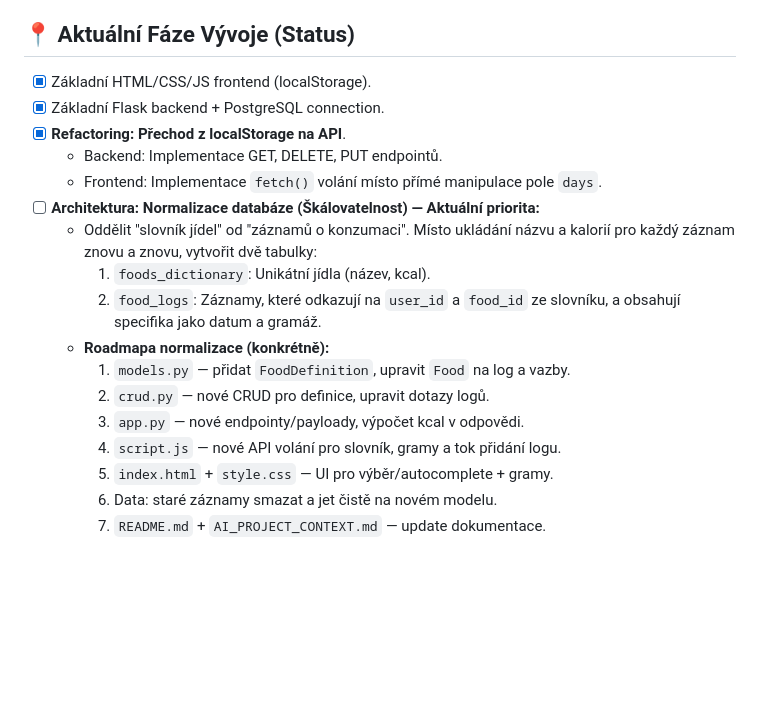
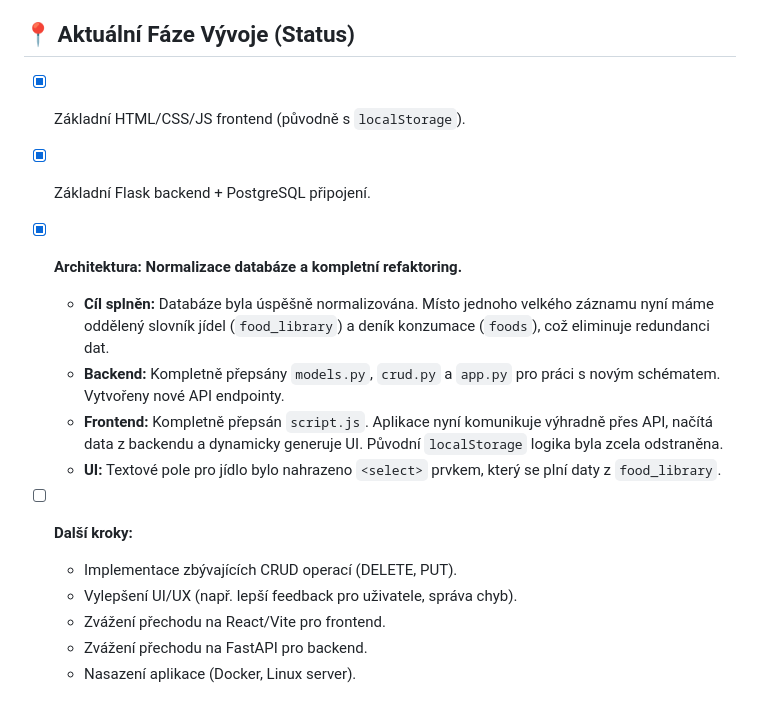
Before and after one commit to Denly11/kalorickeTabulky, a Markdown page: AI_PROJECT_CONTEXT.md, the part around the change. GitHub-like rendering; blank space fills up the shorter version.

Commit message:
update progres logů,,
a jetě jsem předtím mergenul brenche :))))))))))

Co-authored-by: Copilot <copilot@github.com>

```diff
--- a/AI_PROJECT_CONTEXT.md
+++ b/AI_PROJECT_CONTEXT.md
@@ -50,20 +50,17 @@ Při návrhu řešení vždy dodržuj tuto strukturu:
 
 ## 📍 Aktuální Fáze Vývoje (Status)
 
-*   [x] Základní HTML/CSS/JS frontend (localStorage).
-*   [x] Základní Flask backend + PostgreSQL connection.
-*   [x] **Refactoring: Přechod z localStorage na API**.
-    *   Backend: Implementace GET, DELETE, PUT endpointů.
-    *   Frontend: Implementace `fetch()` volání místo přímé manipulace pole `days`.
-*   [ ] **Architektura: Normalizace databáze (Škálovatelnost) — Aktuální priorita:**
-    *   Oddělit "slovník jídel" od "záznamů o konzumaci". Místo ukládání názvu a kalorií pro každý záznam znovu a znovu, vytvořit dvě tabulky:
-        1.  `foods_dictionary`: Unikátní jídla (název, kcal).
-        2.  `food_logs`: Záznamy, které odkazují na `user_id` a `food_id` ze slovníku, a obsahují specifika jako datum a gramáž.
-    *   **Roadmapa normalizace (konkrétně):**
-        1.  `models.py` — přidat `FoodDefinition`, upravit `Food` na log a vazby.
-        2.  `crud.py` — nové CRUD pro definice, upravit dotazy logů.
-        3.  `app.py` — nové endpointy/payloady, výpočet kcal v odpovědi.
-        4.  `script.js` — nové API volání pro slovník, gramy a tok přidání logu.
-        5.  `index.html` + `style.css` — UI pro výběr/autocomplete + gramy.
-        6.  Data: staré záznamy smazat a jet čistě na novém modelu.
-        7.  `README.md` + `AI_PROJECT_CONTEXT.md` — update dokumentace.
+*   [x] Základní HTML/CSS/JS frontend (původně s `localStorage`).
+*   [x] Základní Flask backend + PostgreSQL připojení.
+*   [x] **Architektura: Normalizace databáze a kompletní refaktoring.**
+    *   **Cíl splněn:** Databáze byla úspěšně normalizována. Místo jednoho velkého záznamu nyní máme oddělený slovník jídel (`food_library`) a deník konzumace (`foods`), což eliminuje redundanci dat.
+    *   **Backend:** Kompletně přepsány `models.py`, `crud.py` a `app.py` pro práci s novým schématem. Vytvořeny nové API endpointy.
+    *   **Frontend:** Kompletně přepsán `script.js`. Aplikace nyní komunikuje výhradně přes API, načítá data z backendu a dynamicky generuje UI. Původní `localStorage` logika byla zcela odstraněna.
+    *   **UI:** Textové pole pro jídlo bylo nahrazeno `<select>` prvkem, který se plní daty z `food_library`.
+
+*   [ ] **Další kroky:**
+    *   Implementace zbývajících CRUD operací (DELETE, PUT).
+    *   Vylepšení UI/UX (např. lepší feedback pro uživatele, správa chyb).
+    *   Zvážení přechodu na React/Vite pro frontend.
+    *   Zvážení přechodu na FastAPI pro backend.
+    *   Nasazení aplikace (Docker, Linux server).
```
Also changed, not shown: README.md (+69 -47 lines).
